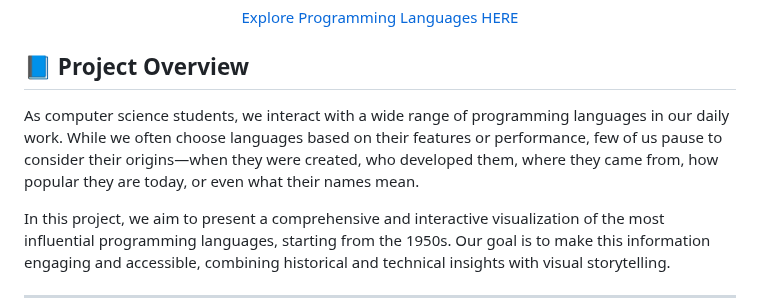
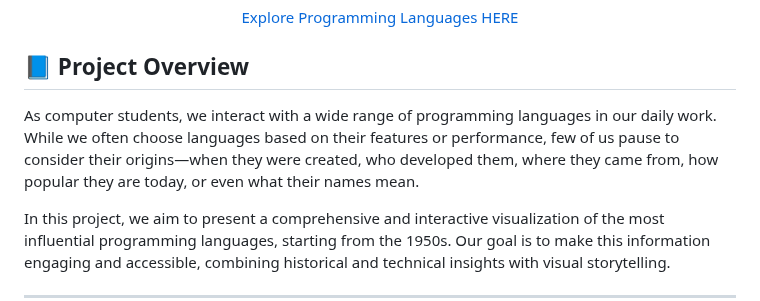
Before and after one commit to com-480-data-visualization/VHXplore, a Markdown page: README.md, the part around the change. Rendered like a GitHub page.

```diff
--- a/README.md
+++ b/README.md
@@ -9,7 +9,7 @@ Explore the history and global impact of programming languages through interacti
 
 ## 📘 Project Overview
 
-As computer science students, we interact with a wide range of programming languages in our daily work. While we often choose languages based on their features or performance, few of us pause to consider their origins—when they were created, who developed them, where they came from, how popular they are today, or even what their names mean.
+As computer students, we interact with a wide range of programming languages in our daily work. While we often choose languages based on their features or performance, few of us pause to consider their origins—when they were created, who developed them, where they came from, how popular they are today, or even what their names mean.
 
 In this project, we aim to present a comprehensive and interactive visualization of the most influential programming languages, starting from the 1950s. Our goal is to make this information engaging and accessible, combining historical and technical insights with visual storytelling.
 
```
